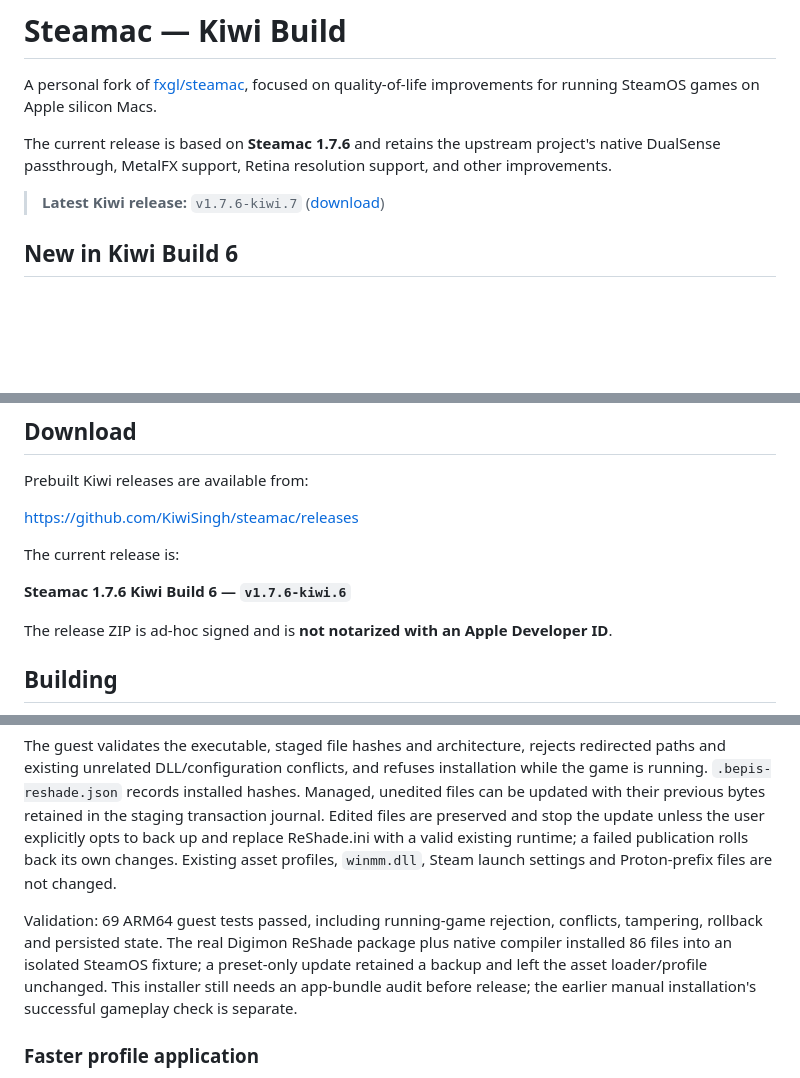
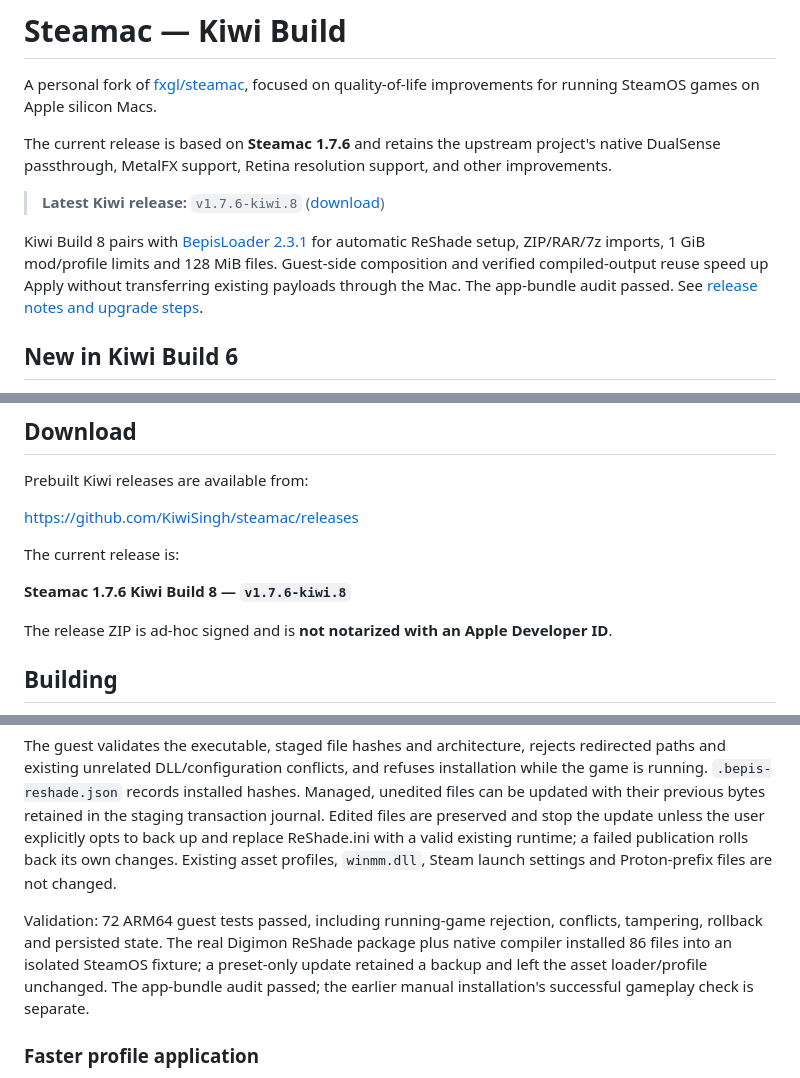
Before and after one commit to KiwiSingh/steamac, a Markdown page: README.md, 3 parts joined by grey strips. Drawn GitHub-style; blank space fills up the shorter version.

Commit message:
Document Kiwi Build 8 release and upgrade instructions

```diff
--- a/README.md
+++ b/README.md
@@ -4,7 +4,9 @@ A personal fork of [fxgl/steamac](https://github.com/fxgl/steamac), focused on q
 
 The current release is based on **Steamac 1.7.6** and retains the upstream project's native DualSense passthrough, MetalFX support, Retina resolution support, and other improvements.
 
-> **Latest Kiwi release:** `v1.7.6-kiwi.7` ([download](https://github.com/KiwiSingh/steamac/releases/tag/v1.7.6-kiwi.7))
+> **Latest Kiwi release:** `v1.7.6-kiwi.8` ([download](https://github.com/KiwiSingh/steamac/releases/tag/v1.7.6-kiwi.8))
+
+Kiwi Build 8 pairs with [BepisLoader 2.3.1](https://github.com/KiwiSingh/BepisLoader/releases/tag/v2.3.1) for automatic ReShade setup, ZIP/RAR/7z imports, 1 GiB mod/profile limits and 128 MiB files. Guest-side composition and verified compiled-output reuse speed up Apply without transferring existing payloads through the Mac. The app-bundle audit passed. See [release notes and upgrade steps](docs/releases/v1.7.6-kiwi.8.md).
 
 ## New in Kiwi Build 6
 
@@ -103,7 +105,7 @@ https://github.com/KiwiSingh/steamac/releases
 
 The current release is:
 
-**Steamac 1.7.6 Kiwi Build 6 — `v1.7.6-kiwi.6`**
+**Steamac 1.7.6 Kiwi Build 8 — `v1.7.6-kiwi.8`**
 
 The release ZIP is ad-hoc signed and is **not notarized with an Apple Developer ID**.
 
@@ -139,7 +141,7 @@ BepisLoader's **Set up ReShade…** and **Install ReShade mod…** button uses t
 
 The guest validates the executable, staged file hashes and architecture, rejects redirected paths and existing unrelated DLL/configuration conflicts, and refuses installation while the game is running. `.bepis-reshade.json` records installed hashes. Managed, unedited files can be updated with their previous bytes retained in the staging transaction journal. Edited files are preserved and stop the update unless the user explicitly opts to back up and replace ReShade.ini with a valid existing runtime; a failed publication rolls back its own changes. Existing asset profiles, `winmm.dll`, Steam launch settings and Proton-prefix files are not changed.
 
-Validation: 69 ARM64 guest tests passed, including running-game rejection, conflicts, tampering, rollback and persisted state. The real Digimon ReShade package plus native compiler installed 86 files into an isolated SteamOS fixture; a preset-only update retained a backup and left the asset loader/profile unchanged. This installer still needs an app-bundle audit before release; the earlier manual installation's successful gameplay check is separate.
+Validation: 72 ARM64 guest tests passed, including running-game rejection, conflicts, tampering, rollback and persisted state. The real Digimon ReShade package plus native compiler installed 86 files into an isolated SteamOS fixture; a preset-only update retained a backup and left the asset loader/profile unchanged. The app-bundle audit passed; the earlier manual installation's successful gameplay check is separate.
 
 ### Faster profile application
 
```
Also changed, not shown: docs/releases/v1.7.6-kiwi.8.md (added, +15 -0 lines).
